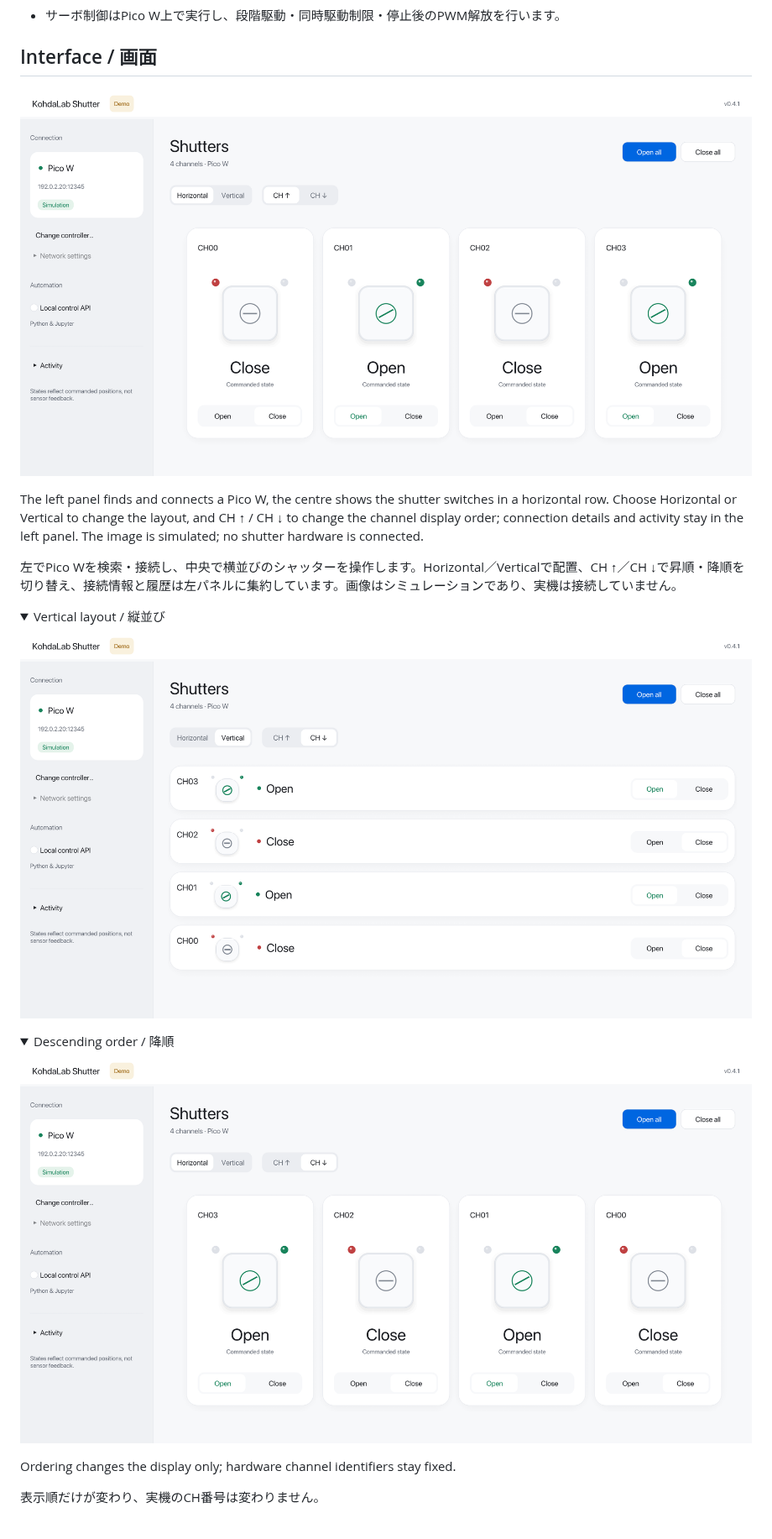
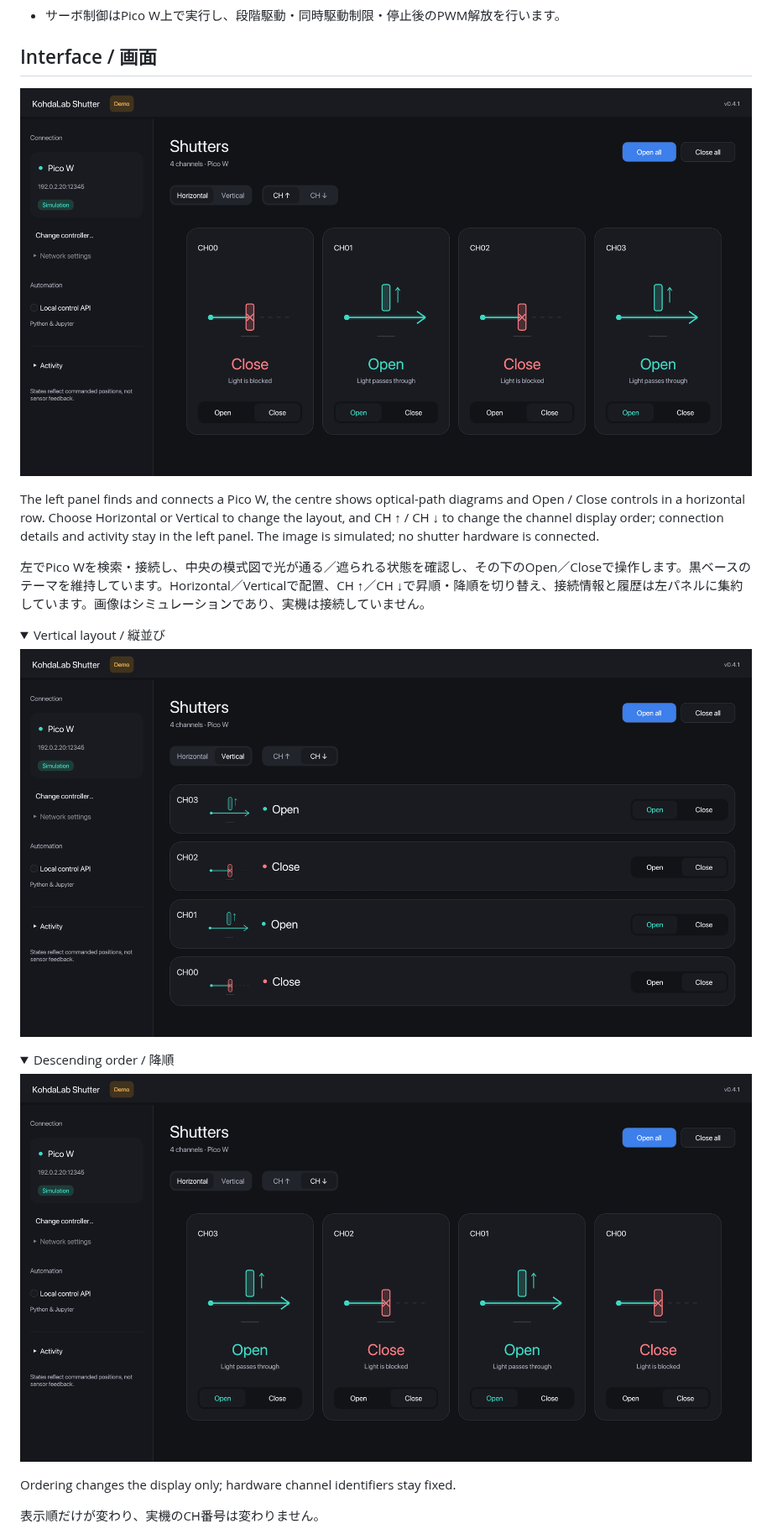
Before and after one commit to woolen-yarn/kohdalab-shutter, a Markdown page: README.md, the part around the change. Shown at 84% size. Drawn GitHub-style; pictures changed too: docs/images/kohdalab-shutter-descending.png, docs/images/kohdalab-shutter-vertical.png, docs/images/kohdalab-shutter.png; folded sections open.

Commit message:
Restore dark theme and show shutter optical paths (#15)
Co-authored-by: 菊池 奎斗 <kikuchikeito@kikuchinoMac-mini.local>

```diff
--- a/README.md
+++ b/README.md
@@ -22,9 +22,9 @@ Rust製デスクトップコントローラーと、サーボ式光シャッタ
 
 ![KohdaLab Shutter interface](docs/images/kohdalab-shutter.png)
 
-The left panel finds and connects a Pico W, the centre shows the shutter switches in a horizontal row. Choose Horizontal or Vertical to change the layout, and CH ↑ / CH ↓ to change the channel display order; connection details and activity stay in the left panel. The image is simulated; no shutter hardware is connected.
+The left panel finds and connects a Pico W, the centre shows optical-path diagrams and Open / Close controls in a horizontal row. Choose Horizontal or Vertical to change the layout, and CH ↑ / CH ↓ to change the channel display order; connection details and activity stay in the left panel. The image is simulated; no shutter hardware is connected.
 
-左でPico Wを検索・接続し、中央で横並びのシャッターを操作します。Horizontal／Verticalで配置、CH ↑／CH ↓で昇順・降順を切り替え、接続情報と履歴は左パネルに集約しています。画像はシミュレーションであり、実機は接続していません。
+左でPico Wを検索・接続し、中央の模式図で光が通る／遮られる状態を確認し、その下のOpen／Closeで操作します。黒ベースのテーマを維持しています。Horizontal／Verticalで配置、CH ↑／CH ↓で昇順・降順を切り替え、接続情報と履歴は左パネルに集約しています。画像はシミュレーションであり、実機は接続していません。
 
 <details>
 <summary>Vertical layout / 縦並び</summary>
```
Also changed, not shown: CHANGELOG.md (+2 -1 lines), docs/rust-client.md (+1 -1 lines), 1 other file.
